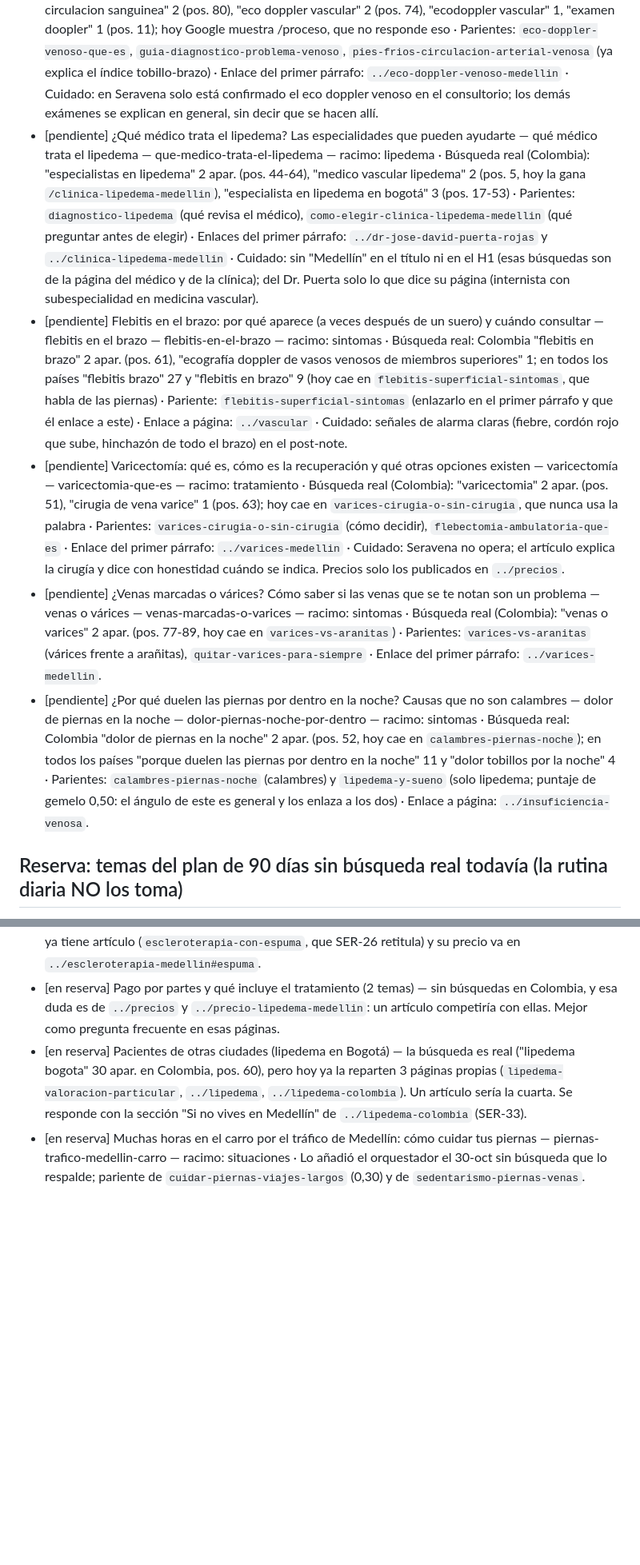
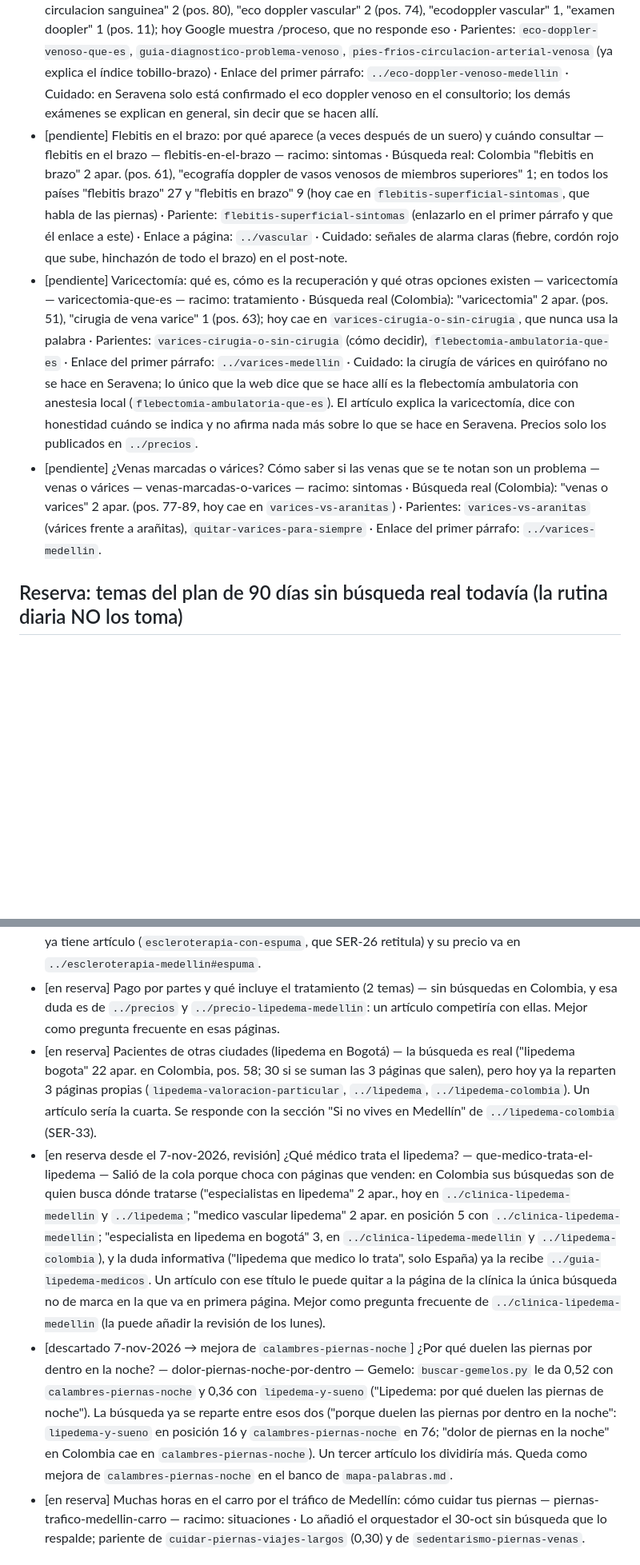
Before and after one commit to lauramesaz/SERAVENA, a Markdown page: _agente-blog/temas.md, 2 parts joined by grey strips. Shown at 80% size. GitHub-like rendering; blank space fills up the shorter version.

```diff
--- a/_agente-blog/temas.md
+++ b/_agente-blog/temas.md
@@ -31,11 +31,9 @@ Volúmenes pequeños pero reales: en Colombia las búsquedas que no son la marca
 Se escriben en este orden (rota racimos). Cada línea dice qué pariente leer y enlazar en el primer párrafo.
 
 - [pendiente] Exámenes para revisar la circulación de las piernas: cuál pide el médico y para qué sirve cada uno — exámenes para la circulación de las piernas — examenes-circulacion-piernas — racimo: diagnostico · Búsqueda real (Colombia): "estudio de las venas" 4 apar. (pos. 98), "examenes para la circulacion sanguinea" 2 (pos. 80), "eco doppler vascular" 2 (pos. 74), "ecodoppler vascular" 1, "examen doopler" 1 (pos. 11); hoy Google muestra /proceso, que no responde eso · Parientes: `eco-doppler-venoso-que-es`, `guia-diagnostico-problema-venoso`, `pies-frios-circulacion-arterial-venosa` (ya explica el índice tobillo-brazo) · Enlace del primer párrafo: `../eco-doppler-venoso-medellin` · Cuidado: en Seravena solo está confirmado el eco doppler venoso en el consultorio; los demás exámenes se explican en general, sin decir que se hacen allí.
-- [pendiente] ¿Qué médico trata el lipedema? Las especialidades que pueden ayudarte — qué médico trata el lipedema — que-medico-trata-el-lipedema — racimo: lipedema · Búsqueda real (Colombia): "especialistas en lipedema" 2 apar. (pos. 44-64), "medico vascular lipedema" 2 (pos. 5, hoy la gana `/clinica-lipedema-medellin`), "especialista en lipedema en bogotá" 3 (pos. 17-53) · Parientes: `diagnostico-lipedema` (qué revisa el médico), `como-elegir-clinica-lipedema-medellin` (qué preguntar antes de elegir) · Enlaces del primer párrafo: `../dr-jose-david-puerta-rojas` y `../clinica-lipedema-medellin` · Cuidado: sin "Medellín" en el título ni en el H1 (esas búsquedas son de la página del médico y de la clínica); del Dr. Puerta solo lo que dice su página (internista con subespecialidad en medicina vascular).
 - [pendiente] Flebitis en el brazo: por qué aparece (a veces después de un suero) y cuándo consultar — flebitis en el brazo — flebitis-en-el-brazo — racimo: sintomas · Búsqueda real: Colombia "flebitis en brazo" 2 apar. (pos. 61), "ecografía doppler de vasos venosos de miembros superiores" 1; en todos los países "flebitis brazo" 27 y "flebitis en brazo" 9 (hoy cae en `flebitis-superficial-sintomas`, que habla de las piernas) · Pariente: `flebitis-superficial-sintomas` (enlazarlo en el primer párrafo y que él enlace a este) · Enlace a página: `../vascular` · Cuidado: señales de alarma claras (fiebre, cordón rojo que sube, hinchazón de todo el brazo) en el post-note.
-- [pendiente] Varicectomía: qué es, cómo es la recuperación y qué otras opciones existen — varicectomía — varicectomia-que-es — racimo: tratamiento · Búsqueda real (Colombia): "varicectomia" 2 apar. (pos. 51), "cirugia de vena varice" 1 (pos. 63); hoy cae en `varices-cirugia-o-sin-cirugia`, que nunca usa la palabra · Parientes: `varices-cirugia-o-sin-cirugia` (cómo decidir), `flebectomia-ambulatoria-que-es` · Enlace del primer párrafo: `../varices-medellin` · Cuidado: Seravena no opera; el artículo explica la cirugía y dice con honestidad cuándo se indica. Precios solo los publicados en `../precios`.
+- [pendiente] Varicectomía: qué es, cómo es la recuperación y qué otras opciones existen — varicectomía — varicectomia-que-es — racimo: tratamiento · Búsqueda real (Colombia): "varicectomia" 2 apar. (pos. 51), "cirugia de vena varice" 1 (pos. 63); hoy cae en `varices-cirugia-o-sin-cirugia`, que nunca usa la palabra · Parientes: `varices-cirugia-o-sin-cirugia` (cómo decidir), `flebectomia-ambulatoria-que-es` · Enlace del primer párrafo: `../varices-medellin` · Cuidado: la cirugía de várices en quirófano no se hace en Seravena; lo único que la web dice que se hace allí es la flebectomía ambulatoria con anestesia local (`flebectomia-ambulatoria-que-es`). El artículo explica la varicectomía, dice con honestidad cuándo se indica y no afirma nada más sobre lo que se hace en Seravena. Precios solo los publicados en `../precios`.
 - [pendiente] ¿Venas marcadas o várices? Cómo saber si las venas que se te notan son un problema — venas o várices — venas-marcadas-o-varices — racimo: sintomas · Búsqueda real (Colombia): "venas o varices" 2 apar. (pos. 77-89, hoy cae en `varices-vs-aranitas`) · Parientes: `varices-vs-aranitas` (várices frente a arañitas), `quitar-varices-para-siempre` · Enlace del primer párrafo: `../varices-medellin`.
-- [pendiente] ¿Por qué duelen las piernas por dentro en la noche? Causas que no son calambres — dolor de piernas en la noche — dolor-piernas-noche-por-dentro — racimo: sintomas · Búsqueda real: Colombia "dolor de piernas en la noche" 2 apar. (pos. 52, hoy cae en `calambres-piernas-noche`); en todos los países "porque duelen las piernas por dentro en la noche" 11 y "dolor tobillos por la noche" 4 · Parientes: `calambres-piernas-noche` (calambres) y `lipedema-y-sueno` (solo lipedema; puntaje de gemelo 0,50: el ángulo de este es general y los enlaza a los dos) · Enlace a página: `../insuficiencia-venosa`.
 
 ## Reserva: temas del plan de 90 días sin búsqueda real todavía (la rutina diaria NO los toma)
 
@@ -50,7 +48,9 @@ Colombia, o cuando Claude los escriba en una sesión con el dato que falta (SER-
 - [en reserva] Endoláser (láser endovenoso): cómo es el día y la recuperación — las búsquedas de láser que trae la web vienen de España ("tratamiento de venas con laser" 16 apar.) y caen en `escleroterapia-vs-laser`. Además falta saber dónde se hace, quién lo hace y cuántos días de incapacidad da (pregunta al Dr. Puerta, SER-39). La búsqueda comercial será de `../endolaser-varices-medellin` (SER-25).
 - [en reserva] Dos temas de duda sobre endoláser o espuma — sin búsquedas en Colombia. La espuma ya tiene artículo (`escleroterapia-con-espuma`, que SER-26 retitula) y su precio va en `../escleroterapia-medellin#espuma`.
 - [en reserva] Pago por partes y qué incluye el tratamiento (2 temas) — sin búsquedas en Colombia, y esa duda es de `../precios` y `../precio-lipedema-medellin`: un artículo competiría con ellas. Mejor como pregunta frecuente en esas páginas.
-- [en reserva] Pacientes de otras ciudades (lipedema en Bogotá) — la búsqueda es real ("lipedema bogota" 30 apar. en Colombia, pos. 60), pero hoy ya la reparten 3 páginas propias (`lipedema-valoracion-particular`, `../lipedema`, `../lipedema-colombia`). Un artículo sería la cuarta. Se responde con la sección "Si no vives en Medellín" de `../lipedema-colombia` (SER-33).
+- [en reserva] Pacientes de otras ciudades (lipedema en Bogotá) — la búsqueda es real ("lipedema bogota" 22 apar. en Colombia, pos. 58; 30 si se suman las 3 páginas que salen), pero hoy ya la reparten 3 páginas propias (`lipedema-valoracion-particular`, `../lipedema`, `../lipedema-colombia`). Un artículo sería la cuarta. Se responde con la sección "Si no vives en Medellín" de `../lipedema-colombia` (SER-33).
+- [en reserva desde el 7-nov-2026, revisión] ¿Qué médico trata el lipedema? — que-medico-trata-el-lipedema — Salió de la cola porque choca con páginas que venden: en Colombia sus búsquedas son de quien busca dónde tratarse ("especialistas en lipedema" 2 apar., hoy en `../clinica-lipedema-medellin` y `../lipedema`; "medico vascular lipedema" 2 apar. en posición 5 con `../clinica-lipedema-medellin`; "especialista en lipedema en bogotá" 3, en `../clinica-lipedema-medellin` y `../lipedema-colombia`), y la duda informativa ("lipedema que medico lo trata", solo España) ya la recibe `../guia-lipedema-medicos`. Un artículo con ese título le puede quitar a la página de la clínica la única búsqueda no de marca en la que va en primera página. Mejor como pregunta frecuente de `../clinica-lipedema-medellin` (la puede añadir la revisión de los lunes).
+- [descartado 7-nov-2026 → mejora de `calambres-piernas-noche`] ¿Por qué duelen las piernas por dentro en la noche? — dolor-piernas-noche-por-dentro — Gemelo: `buscar-gemelos.py` le da 0,52 con `calambres-piernas-noche` y 0,36 con `lipedema-y-sueno` ("Lipedema: por qué duelen las piernas de noche"). La búsqueda ya se reparte entre esos dos ("porque duelen las piernas por dentro en la noche": `lipedema-y-sueno` en posición 16 y `calambres-piernas-noche` en 76; "dolor de piernas en la noche" en Colombia cae en `calambres-piernas-noche`). Un tercer artículo los dividiría más. Queda como mejora de `calambres-piernas-noche` en el banco de `mapa-palabras.md`.
 - [en reserva] Muchas horas en el carro por el tráfico de Medellín: cómo cuidar tus piernas — piernas-trafico-medellin-carro — racimo: situaciones · Lo añadió el orquestador el 30-oct sin búsqueda que lo respalde; pariente de `cuidar-piernas-viajes-largos` (0,30) y de `sedentarismo-piernas-venas`.
 
 ## ESTRATEGIA: racimos temáticos (leer antes de elegir tema)
```
Also changed, not shown: _agente-blog/mapa-palabras.md (+6 -5 lines).
